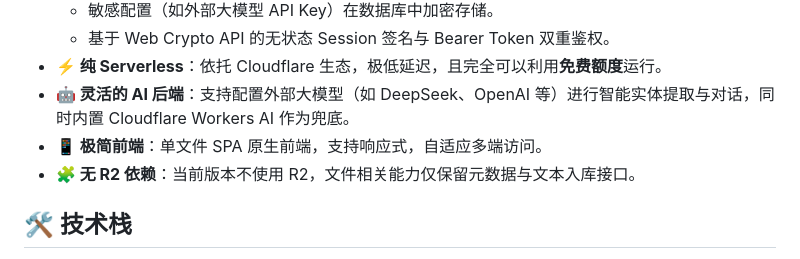
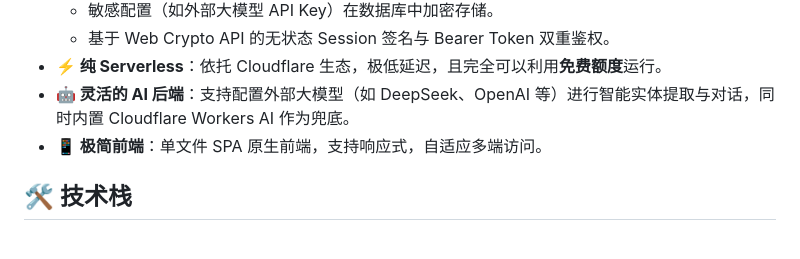
Before and after one commit to obs1379/cloudflare-memory-db, a Markdown page: README.md, the part around the change. Drawn GitHub-style.

Commit message:
docs: remove unnecessary no-R2 note from README

```diff
--- a/README.md
+++ b/README.md
@@ -15,7 +15,6 @@
 - **⚡ 纯 Serverless**：依托 Cloudflare 生态，极低延迟，且完全可以利用**免费额度**运行。
 - **🤖 灵活的 AI 后端**：支持配置外部大模型（如 DeepSeek、OpenAI 等）进行智能实体提取与对话，同时内置 Cloudflare Workers AI 作为兜底。
 - **📱 极简前端**：单文件 SPA 原生前端，支持响应式，自适应多端访问。
-- **🧩 无 R2 依赖**：当前版本不使用 R2，文件相关能力仅保留元数据与文本入库接口。
 
 ## 🛠️ 技术栈
 
```
